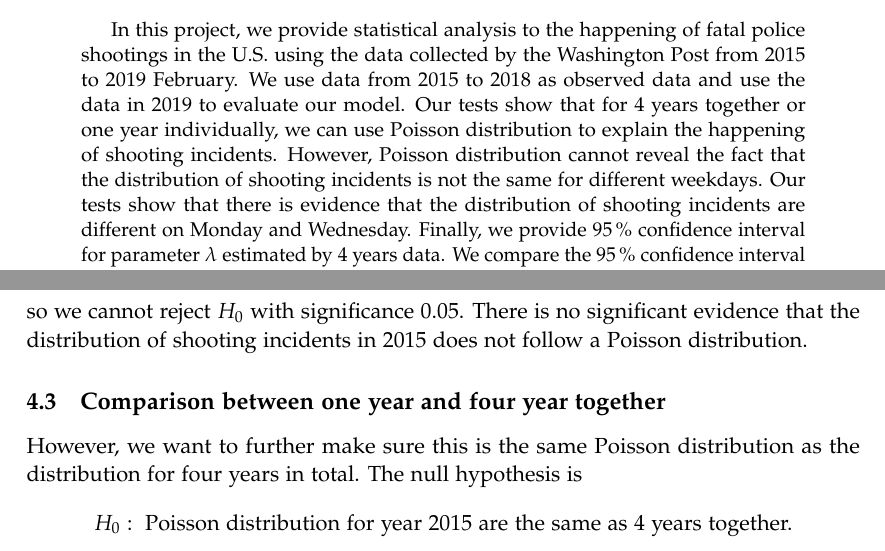
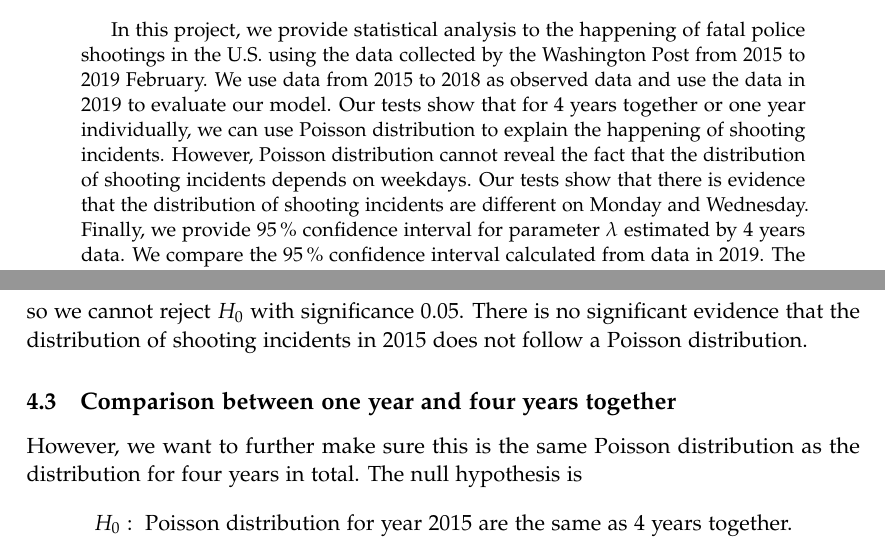
Before and after one commit to cryscan/ve401-project-2, a LaTeX paper (main.tex): two parts of pages 2 and 10 of 19, joined at a grey line, cut so that both start at the same text. Compiled offline with pdfLaTeX.

Commit message:
Update one title and a spell mistake.

```diff
--- a/main.tex
+++ b/main.tex
@@ -68,7 +68,7 @@ Police Shootings in the United States}} \\
 	In this project, we provide statistical analysis to the happening of fatal police shootings in the U.S. using the data collected by the Washington Post from 2015 to 2019 February.
 	We use data from 2015 to 2018 as observed data and use the data in 2019 to evaluate our model.
 	Our tests show that for 4 years together or one year individually, we can use Poisson distribution to explain the happening of shooting incidents.
-	However, Poisson distribution cannot reveal the fact that the distribution of shooting incidents is not the same for different weekdays.
+	However, Poisson distribution cannot reveal the fact that the distribution of shooting incidents depends on weekdays.
 	Our tests show that there is evidence that the distribution of shooting incidents are different on Monday and Wednesday.
 	Finally, we provide \SI{95}{\percent} confidence interval for parameter $\lambda$ estimated by 4 years data.
 	We compare the \SI{95}{\percent} confidence interval calculated from data in 2019.
@@ -330,7 +330,7 @@ So for the test of year 2015
 so we cannot reject $H_{0}$ with significance 0.05.
 There is no significant evidence that the distribution of shooting incidents in 2015 does not follow a Poisson distribution.
 
-\subsection{Comparison between one year and four year together}
+\subsection{Comparison between one year and four years together}
 However, we want to further make sure this is the same Poisson distribution as the distribution for four years in total. The null hypothesis is
 \[H_{0}:\text{ Poisson distribution for year 2015 are the same as 4 years together.}\]
 We denote the parameter $\lambda_{1}$ for 4 years together and $\lambda_{2}$ for year 2015. From previous section, we have estimated values as
```
Also changed, not shown: main.tex (2 more changed lines).
